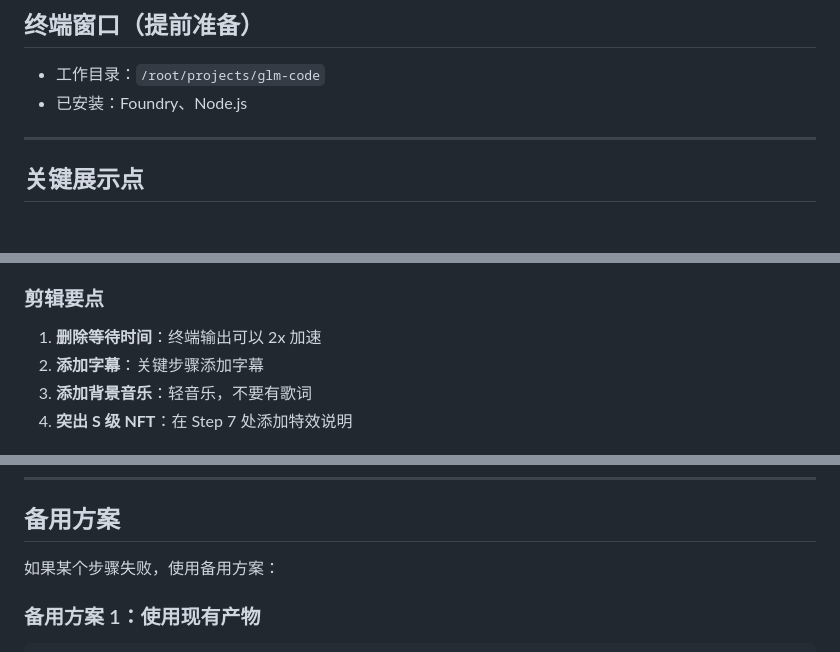
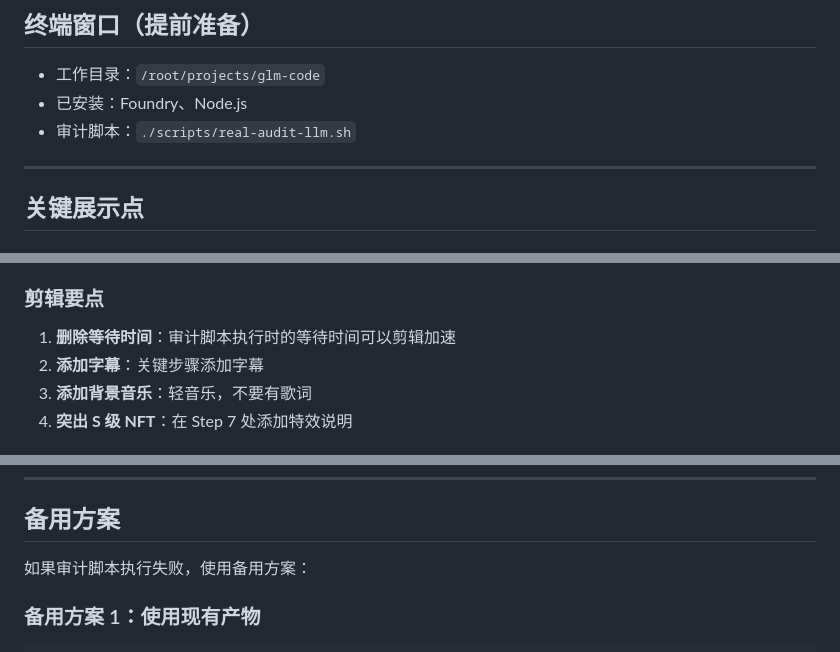
Before and after one commit to tiyadegure/Athena, a Markdown page: scripts/demo-recording-v6.md, 3 parts joined by grey strips. GitHub-like rendering.

````diff
--- a/scripts/demo-recording-v6.md
+++ b/scripts/demo-recording-v6.md
@@ -155,6 +169,7 @@ cat contracts/multi-contract/Vault-v2.sol
 
 - 工作目录：`/root/projects/glm-code`
 - 已安装：Foundry、Node.js
+- 审计脚本：`./scripts/real-audit-llm.sh`
 
 ---
 
@@ -241,7 +256,7 @@ cat contracts/multi-contract/Vault-v2.sol
 - **跨平台**：DaVinci Resolve（免费）
 
 ### 剪辑要点
-1. **删除等待时间**：终端输出可以 2x 加速
+1. **删除等待时间**：审计脚本执行时的等待时间可以剪辑加速
 2. **添加字幕**：关键步骤添加字幕
 3. **添加背景音乐**：轻音乐，不要有歌词
 4. **突出 S 级 NFT**：在 Step 7 处添加特效说明
@@ -256,7 +271,7 @@ cat contracts/multi-contract/Vault-v2.sol
 
 ## 备用方案
 
-如果某个步骤失败，使用备用方案：
+如果审计脚本执行失败，使用备用方案：
 
 ### 备用方案 1：使用现有产物
 ```bash
````
Also changed, not shown: other parts of scripts/demo-recording-v6.md (+41 -23 lines).
